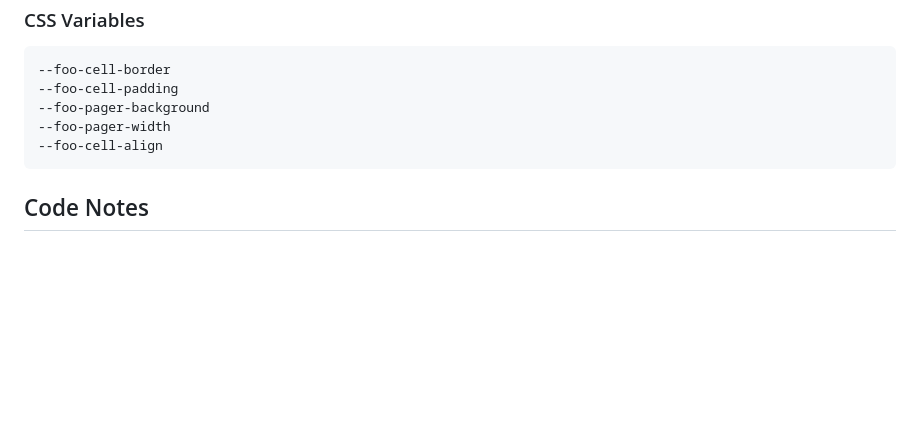
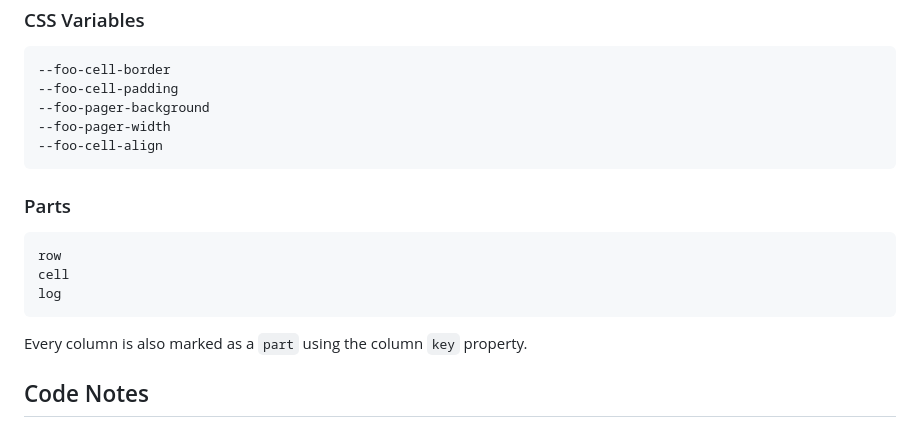
Before and after one commit to leegee/test-webcomponent-fast-grid, a Markdown page: README.md, the part around the change. Drawn GitHub-style; blank space fills up the shorter version.

Commit message:
Doc parts

```diff
--- a/README.md
+++ b/README.md
@@ -62,6 +62,14 @@ Static `SHADOW_ROOT_MODE` - open or closed, defaults to `false` but can bet set
     --foo-pager-width
     --foo-cell-align
 
+### Parts
+
+    row
+    cell
+    log
+
+Every column is also marked as a `part` using the column `key` property.
+
 ## Code Notes
 
 * Since function calls are slow, a C-style for loop is the faster.
```
